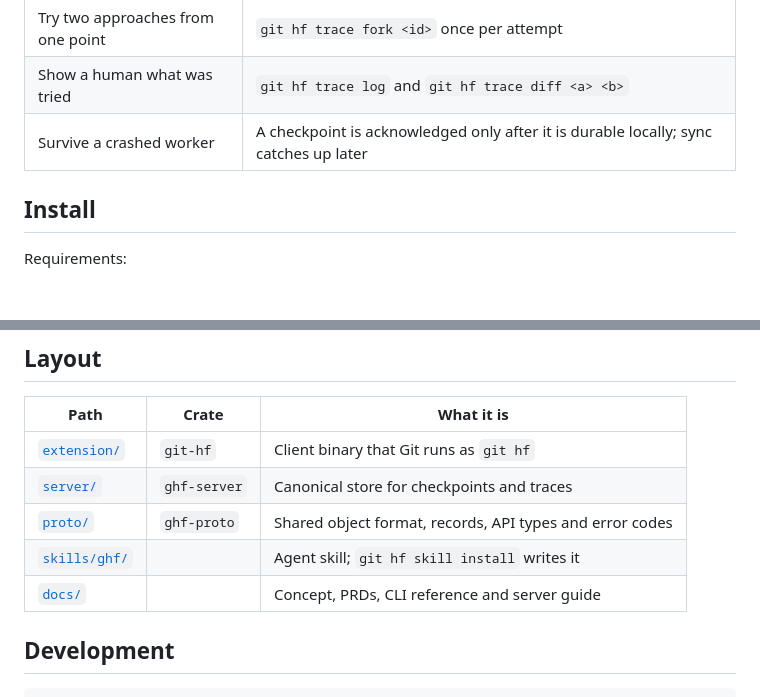
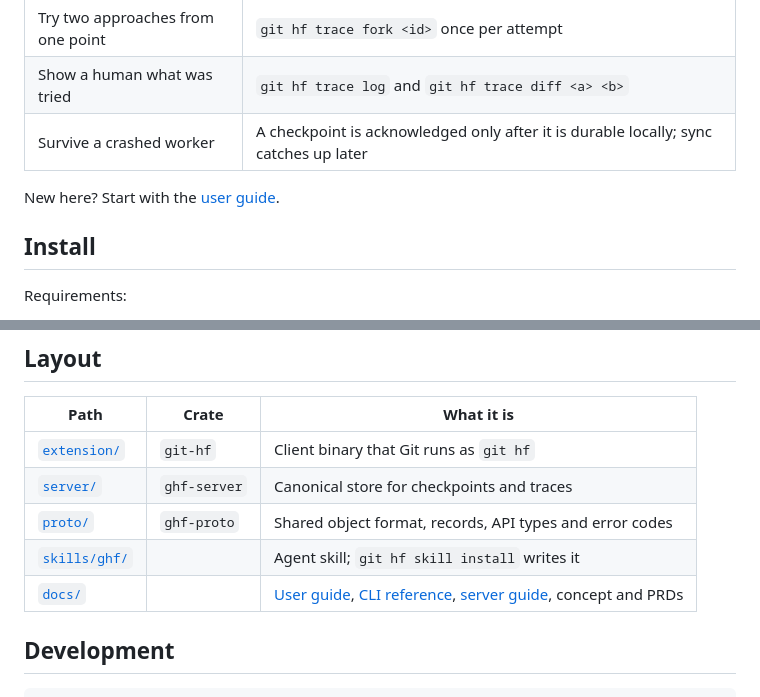
Before and after one commit to varops/ghf, a Markdown page: README.md, 2 parts joined by grey strips. Drawn GitHub-style; blank space fills up the shorter version.

```diff
--- a/README.md
+++ b/README.md
@@ -20,6 +20,8 @@ ghf sits next to Git, not inside it. It writes nothing into commits, messages, r
 | Try two approaches from one point | `git hf trace fork <id>` once per attempt |
 | Show a human what was tried | `git hf trace log` and `git hf trace diff <a> <b>` |
 | Survive a crashed worker | A checkpoint is acknowledged only after it is durable locally; sync catches up later |
+
+New here? Start with the [user guide](docs/guide.md).
 
 ## Install
 
@@ -147,7 +149,7 @@ To see where time goes in one capture, set `GHF_TIMING=1`.
 | [`server/`](server) | `ghf-server` | Canonical store for checkpoints and traces |
 | [`proto/`](proto) | `ghf-proto` | Shared object format, records, API types and error codes |
 | [`skills/ghf/`](skills/ghf) | | Agent skill; `git hf skill install` writes it |
-| [`docs/`](docs) | | Concept, PRDs, CLI reference and server guide |
+| [`docs/`](docs) | | [User guide](docs/guide.md), [CLI reference](docs/cli.md), [server guide](docs/server.md), concept and PRDs |
 
 ## Development
 
```
Also changed, not shown: docs/guide.md (added, +322 -0 lines).
